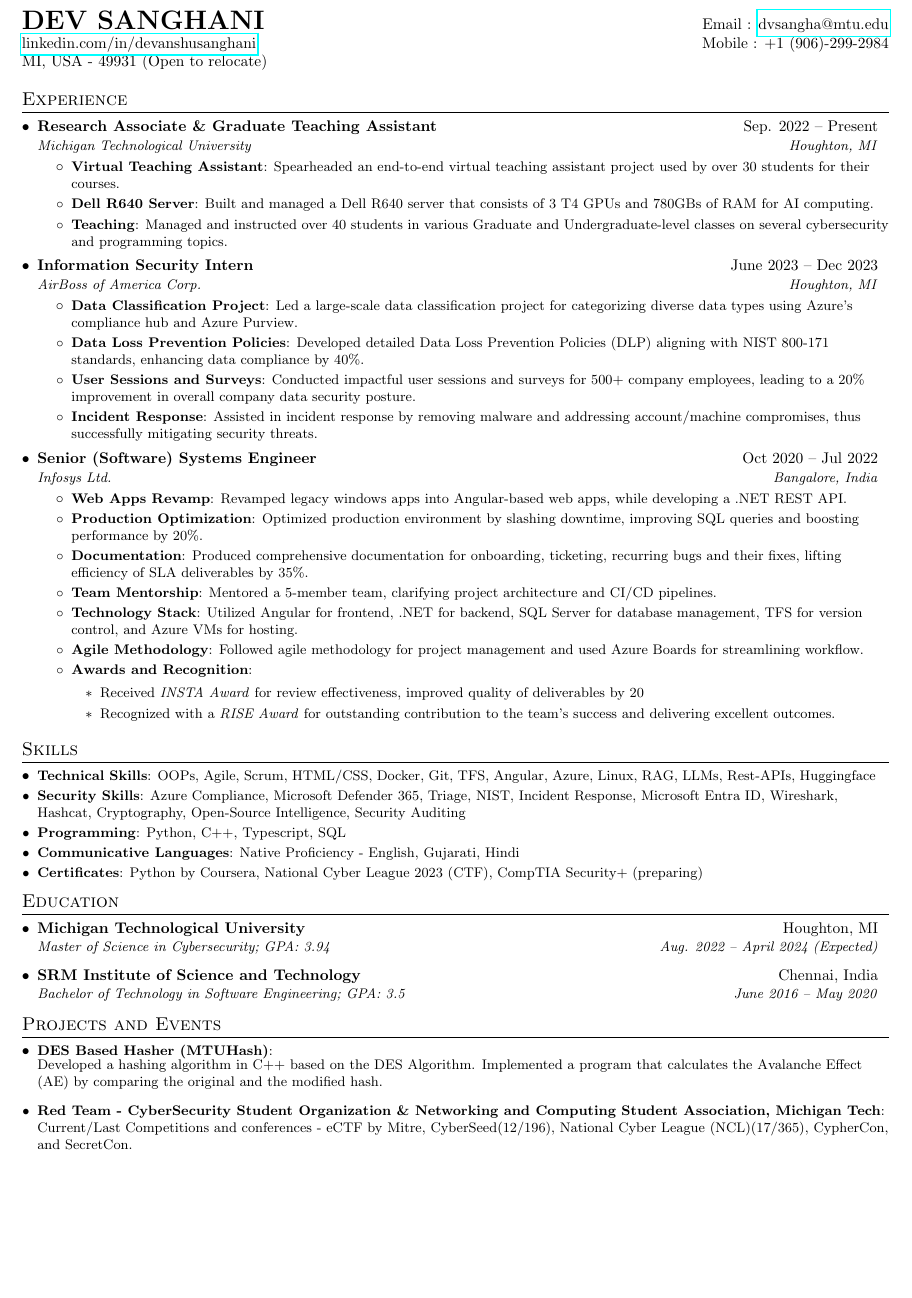
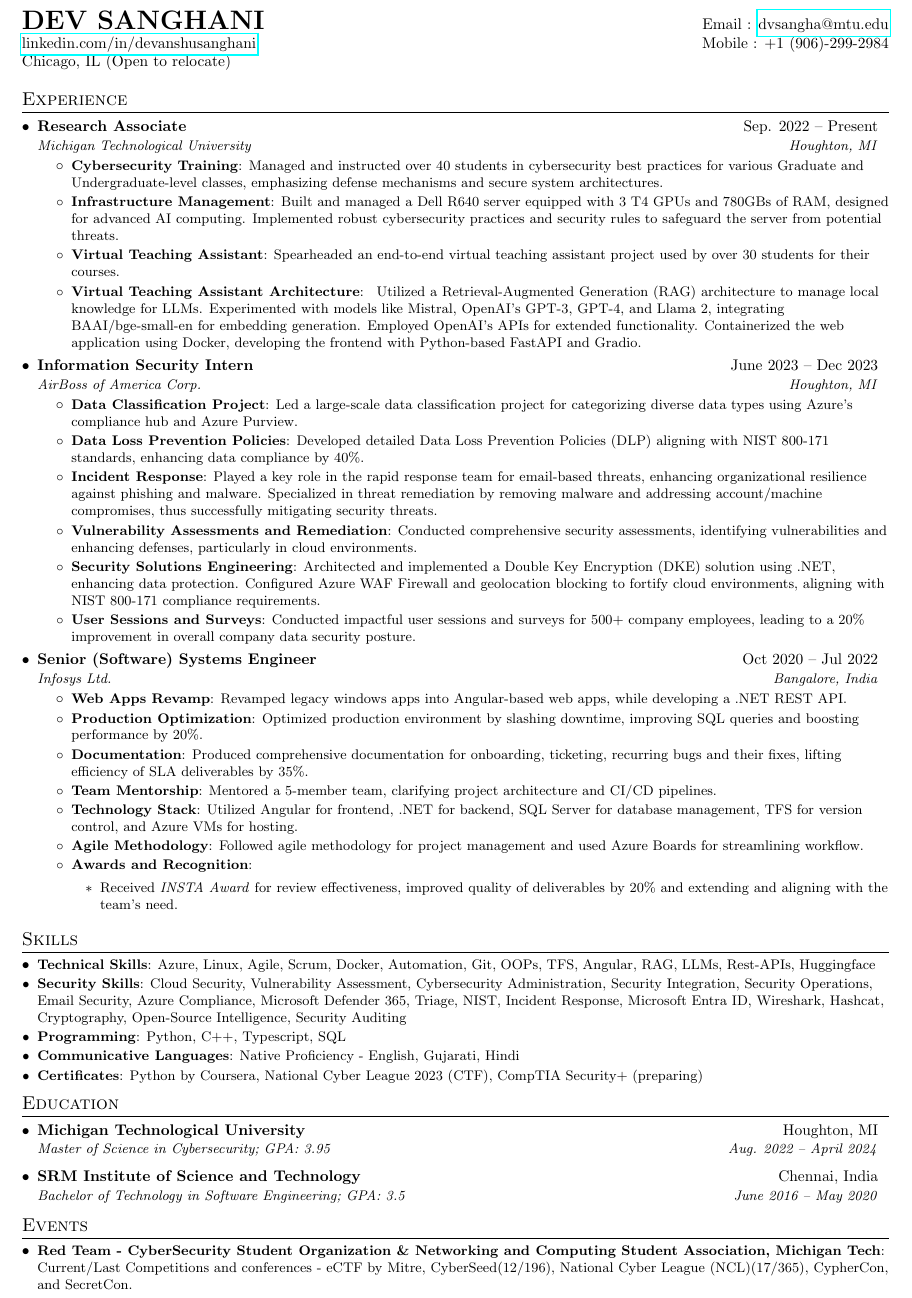
Before and after one commit to devanshusanghani/Dev-Sanghani-Resume, a LaTeX document (main.tex): part of the page, cut so that both start at the same text, the shorter picture padded with empty space. Compiled offline with pdfLaTeX.

Commit message:
commit new changes

```diff
--- a/main.tex
+++ b/main.tex
@@ -65,22 +65,27 @@
 \begin{tabular*}{\textwidth}{l@{\extracolsep{\fill}}r}
   \textbf{{\LARGE DEV SANGHANI}} & Email : \href{mailto:dvsangha@mtu.edu}{dvsangha@mtu.edu}\\
   \href{https://www.linkedin.com/in/devanshusanghani/}{linkedin.com/in/devanshusanghani} & Mobile : +1 (906)-299-2984 \\
-  MI, USA - 49931 (Open to relocate) & \\
+  Chicago, IL (Open to relocate) & \\
 \end{tabular*}
 
 %-----------EXPERIENCE-----------------
 \section{Experience}
   \resumeSubHeadingListStart
     \resumeSubheading
-      {Research Associate \& Graduate Teaching Assistant}{Sep. 2022 -- Present}
+      {Research Associate}{Sep. 2022 -- Present}
       {Michigan Technological University}{Houghton, MI}
       \resumeItemListStart
-        \resumeItem{Virtual Teaching Assistant}
+      \resumeItem{Cybersecurity Training}
+          {Managed and instructed over 40 students in cybersecurity best practices for various Graduate and Undergraduate-level classes, emphasizing defense mechanisms and secure system architectures.}
+        \resumeItem{Infrastructure Management}
+          {Built and managed a Dell R640 server equipped with 3 T4 GPUs and 780GBs of RAM, designed for advanced AI computing. Implemented robust cybersecurity practices and security rules to safeguard the server from potential threats.}
+          \resumeItem{Virtual Teaching Assistant}
           {Spearheaded an end-to-end virtual teaching assistant project used by over 30 students for their courses.}
-        \resumeItem{Dell R640 Server}
-          {Built and managed a Dell R640 server that consists of 3 T4 GPUs and 780GBs of RAM for AI computing.}
-        \resumeItem{Teaching}
-          {Managed and instructed over 40 students in various Graduate and Undergraduate-level classes on several cybersecurity and programming topics.}
+          \resumeItem{Virtual Teaching Assistant Architecture}
+        {
+          Utilized a Retrieval-Augmented Generation (RAG) architecture to manage local knowledge for LLMs. Experimented with models like Mistral, OpenAI’s GPT-3, GPT-4, and Llama 2, integrating BAAI/bge-small-en for embedding generation. Employed OpenAI’s APIs for extended functionality. Containerized the web application using Docker, developing the frontend with Python-based FastAPI and Gradio.
+        }
+
       \resumeItemListEnd
 
     \resumeSubheading
@@ -91,10 +96,14 @@
           {Led a large-scale data classification project for categorizing diverse data types using Azure's compliance hub and Azure Purview.}
         \resumeItem{Data Loss Prevention Policies}
           {Developed detailed Data Loss Prevention Policies (DLP) aligning with NIST 800-171 standards, enhancing data compliance by 40\%.}
+        \resumeItem{Incident Response}
+          {Played a key role in the rapid response team for email-based threats, enhancing organizational resilience against phishing and malware. Specialized in threat remediation by removing malware and addressing account/machine compromises, thus successfully mitigating security threats.}
+          \resumeItem{Vulnerability Assessments and Remediation}
+          {Conducted comprehensive security assessments, identifying vulnerabilities and enhancing defenses, particularly in cloud environments.}
+          \resumeItem{Security Solutions Engineering}
+          {Architected and implemented a Double Key Encryption (DKE) solution using .NET, enhancing data protection. Configured Azure WAF Firewall and geolocation blocking to fortify cloud environments, aligning with NIST 800-171 compliance requirements.}
         \resumeItem{User Sessions and Surveys}
           {Conducted impactful user sessions and surveys for 500+ company employees, leading to a 20\% improvement in overall company data security posture.}
-        \resumeItem{Incident Response}
-          {Assisted in incident response by removing malware and addressing account/machine compromises, thus successfully mitigating security threats.}
       \resumeItemListEnd
 
   \resumeSubheading
@@ -116,8 +125,7 @@
       \resumeItem{Awards and Recognition}
         {
           \begin{itemize}
-            \item Received \textit{INSTA Award} for review effectiveness, improved quality of deliverables by 20% and extending and aligning with the team's need.
-            \item Recognized with a \textit{RISE Award} for outstanding contribution to the team's success and delivering excellent outcomes.
+            \item Received \textit{INSTA Award} for review effectiveness, improved quality of deliverables by 20\% and extending and aligning with the team's need.
           \end{itemize}
         }
     \resumeItemListEnd
@@ -127,9 +135,9 @@
 \section{Skills}
   \resumeSubHeadingListStart
     \resumeSubItem{Technical Skills}
-      {OOPs, Agile, Scrum, HTML/CSS, Docker, Git, TFS, Angular, Azure, Linux, RAG, LLMs, Rest-APIs, Huggingface}
+      {Azure, Linux, Agile, Scrum, Docker, Automation, Git, OOPs, TFS, Angular, RAG, LLMs, Rest-APIs, Huggingface}
     \resumeSubItem{Security Skills}
-      {Azure Compliance, Microsoft Defender 365, Triage, NIST, Incident Response, Microsoft Entra ID, Wireshark, Hashcat, Cryptography, Open-Source Intelligence, Security Auditing}
+      {Cloud Security, Vulnerability Assessment, Cybersecurity Administration, Security Integration, Security Operations, Email Security, Azure Compliance, Microsoft Defender 365, Triage, NIST, Incident Response, Microsoft Entra ID, Wireshark, Hashcat, Cryptography, Open-Source Intelligence, Security Auditing}
     \resumeSubItem{Programming}
       {Python, C++, Typescript, SQL}
     \resumeSubItem{Communicative Languages}
@@ -143,19 +151,16 @@
   \resumeSubHeadingListStart
     \resumeSubheading
       {Michigan Technological University}{Houghton, MI}
-      {Master of Science in Cybersecurity; GPA: 3.94}{Aug. 2022 -- April 2024 (Expected)}
+      {Master of Science in Cybersecurity; GPA: 3.95}{Aug. 2022 -- April 2024}
     \resumeSubheading
       {SRM Institute of Science and Technology}{Chennai, India}
       {Bachelor of Technology in Software Engineering; GPA: 3.5}{June 2016 -- May 2020}
   \resumeSubHeadingListEnd
 
 %-----------PROJECTS AND EVENTS-----------------
-\section{Projects and Events}
+\section{Events}
   \resumeSubHeadingListStart
-    \resumeSubItem{DES Based Hasher (MTUHash)}
-
-      {Developed a hashing algorithm in C++ based on the DES Algorithm. Implemented a program that calculates the Avalanche Effect (AE) by comparing the original and the modified hash.}
-    \resumeSubItem{Red Team - CyberSecurity Student Organization \& Networking and Computing Student Association, Michigan Tech}
+  \resumeSubItem{Red Team - CyberSecurity Student Organization \& Networking and Computing Student Association, Michigan Tech}
       {Current/Last Competitions and conferences - eCTF by Mitre, CyberSeed(12/196), National Cyber League (NCL)(17/365), CypherCon, and SecretCon.}
   \resumeSubHeadingListEnd
 
```
